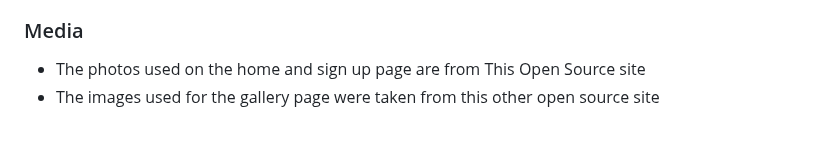
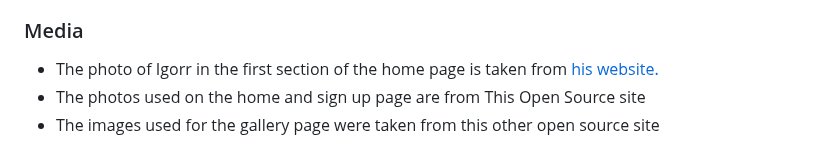
Before and after one commit to DajanPlackovic/frankenstannn, a Markdown page: README.md, the part around the change. GitHub-like rendering.

Commit message:
docs:attribute image in README

```diff
--- a/README.md
+++ b/README.md
@@ -115,6 +115,7 @@ You can break the credits section up into Content and Media, depending on what y
 
 ### Media
 
+- The photo of Igorr in the first section of the home page is taken from [his website.](https://igorrr.com/)
 - The photos used on the home and sign up page are from This Open Source site
 - The images used for the gallery page were taken from this other open source site
 
```
